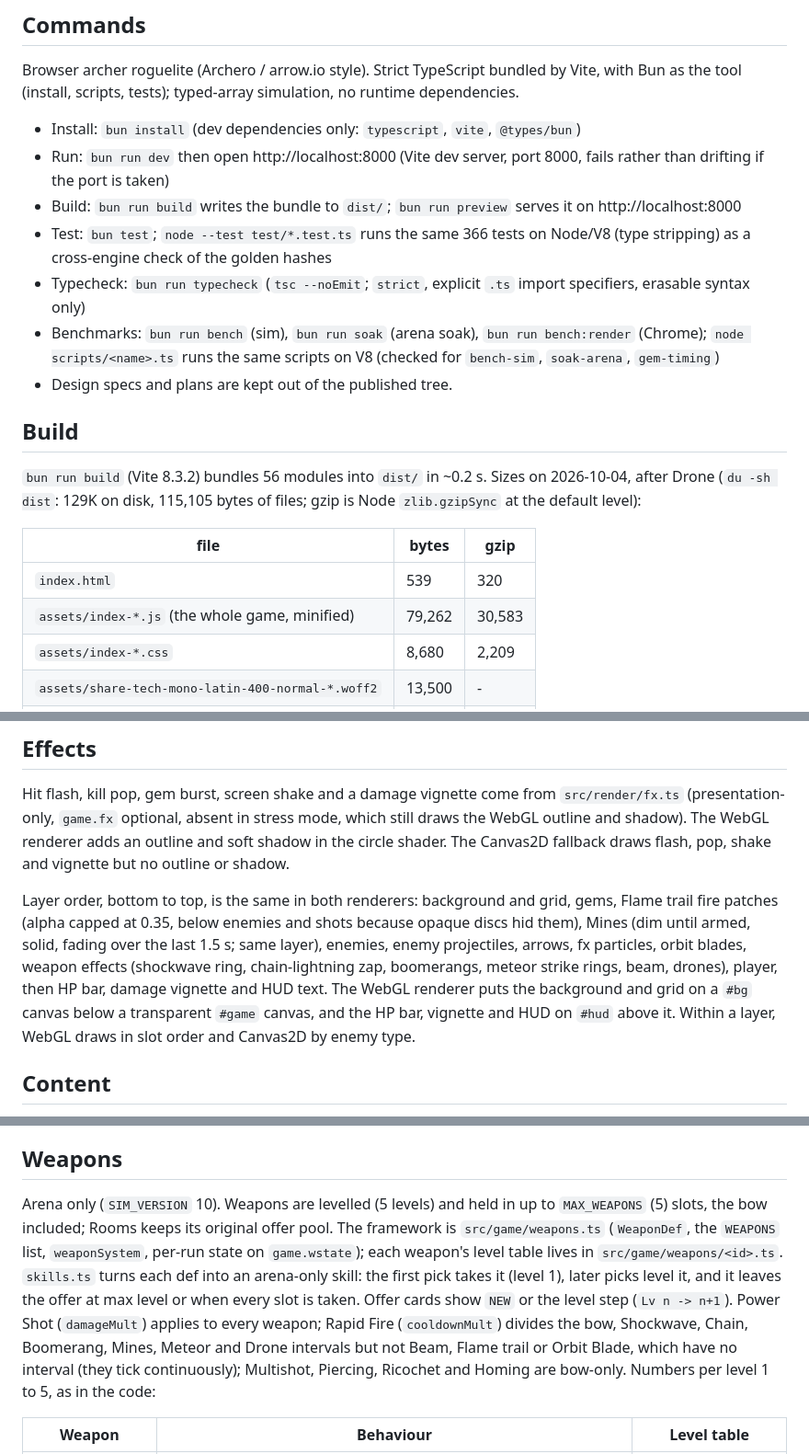
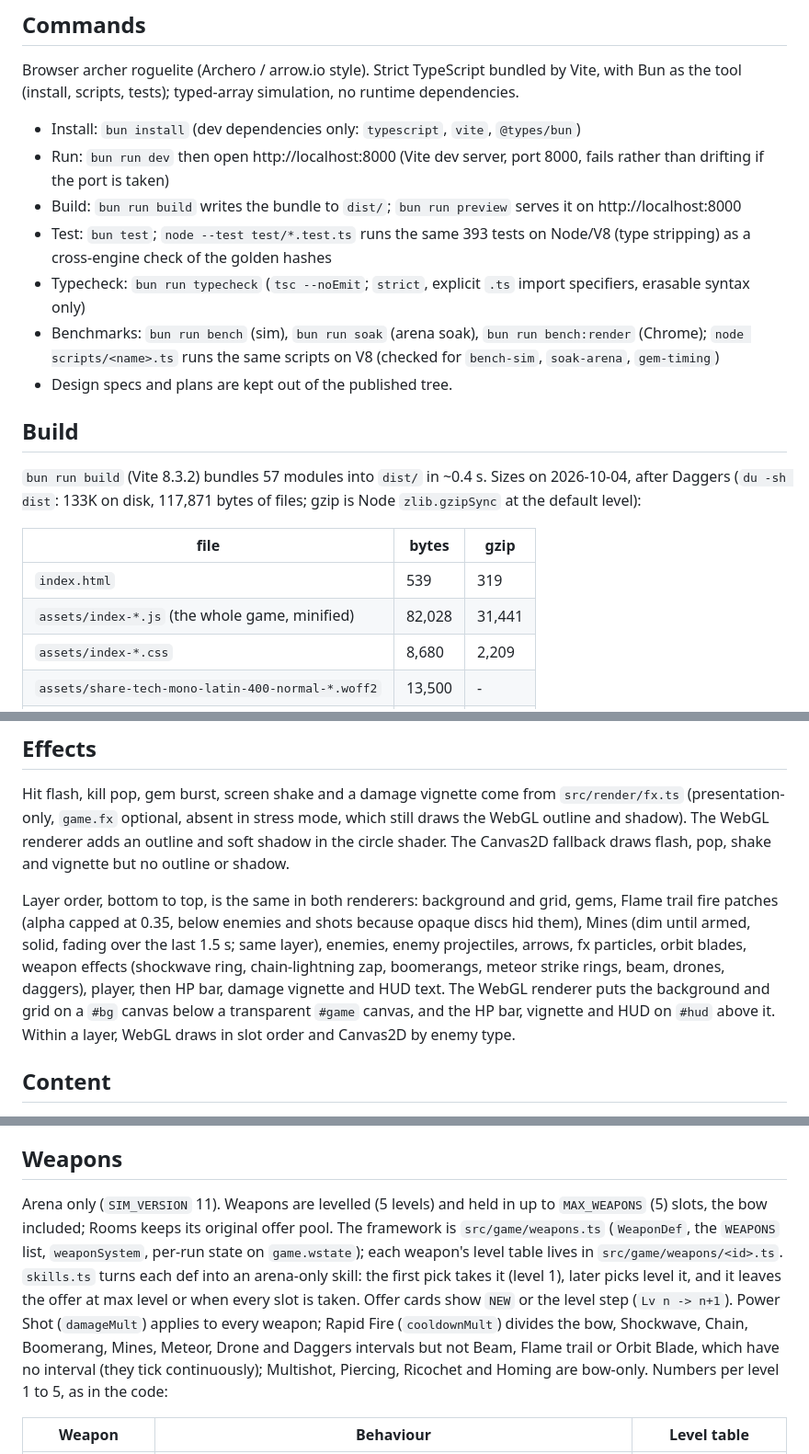
Before and after one commit to winstonyli/arrow-game, a Markdown page: docs/DEVELOPMENT.md, 3 parts joined by grey strips. Shown at 92% size. Drawn GitHub-style.

```diff
--- a/docs/DEVELOPMENT.md
+++ b/docs/DEVELOPMENT.md
@@ -8,18 +8,18 @@ Browser archer roguelite (Archero / arrow.io style). Strict TypeScript bundled b
 - Install: `bun install` (dev dependencies only: `typescript`, `vite`, `@types/bun`)
 - Run: `bun run dev` then open http://localhost:8000 (Vite dev server, port 8000, fails rather than drifting if the port is taken)
 - Build: `bun run build` writes the bundle to `dist/`; `bun run preview` serves it on http://localhost:8000
-- Test: `bun test`; `node --test test/*.test.ts` runs the same 366 tests on Node/V8 (type stripping) as a cross-engine check of the golden hashes
+- Test: `bun test`; `node --test test/*.test.ts` runs the same 393 tests on Node/V8 (type stripping) as a cross-engine check of the golden hashes
 - Typecheck: `bun run typecheck` (`tsc --noEmit`; `strict`, explicit `.ts` import specifiers, erasable syntax only)
 - Benchmarks: `bun run bench` (sim), `bun run soak` (arena soak), `bun run bench:render` (Chrome); `node scripts/<name>.ts` runs the same scripts on V8 (checked for `bench-sim`, `soak-arena`, `gem-timing`)
 - Design specs and plans are kept out of the published tree.
 
 ## Build
-`bun run build` (Vite 8.3.2) bundles 56 modules into `dist/` in ~0.2 s. Sizes on 2026-10-04, after Drone (`du -sh dist`: 129K on disk, 115,105 bytes of files; gzip is Node `zlib.gzipSync` at the default level):
+`bun run build` (Vite 8.3.2) bundles 57 modules into `dist/` in ~0.4 s. Sizes on 2026-10-04, after Daggers (`du -sh dist`: 133K on disk, 117,871 bytes of files; gzip is Node `zlib.gzipSync` at the default level):
 
 | file | bytes | gzip |
 |---|---|---|
-| `index.html` | 539 | 320 |
-| `assets/index-*.js` (the whole game, minified) | 79,262 | 30,583 |
+| `index.html` | 539 | 319 |
+| `assets/index-*.js` (the whole game, minified) | 82,028 | 31,441 |
 | `assets/index-*.css` | 8,680 | 2,209 |
 | `assets/share-tech-mono-latin-400-normal-*.woff2` | 13,500 | - |
 | `assets/orbitron-latin-500-normal-*.woff2` | 6,596 | - |
@@ -77,7 +77,7 @@ In arena the player auto-fires while moving at half rate (`stats.moveFireRate =
 ## Effects
 Hit flash, kill pop, gem burst, screen shake and a damage vignette come from `src/render/fx.ts` (presentation-only, `game.fx` optional, absent in stress mode, which still draws the WebGL outline and shadow). The WebGL renderer adds an outline and soft shadow in the circle shader. The Canvas2D fallback draws flash, pop, shake and vignette but no outline or shadow.
 
-Layer order, bottom to top, is the same in both renderers: background and grid, gems, Flame trail fire patches (alpha capped at 0.35, below enemies and shots because opaque discs hid them), Mines (dim until armed, solid, fading over the last 1.5 s; same layer), enemies, enemy projectiles, arrows, fx particles, orbit blades, weapon effects (shockwave ring, chain-lightning zap, boomerangs, meteor strike rings, beam, drones), player, then HP bar, damage vignette and HUD text. The WebGL renderer puts the background and grid on a `#bg` canvas below a transparent `#game` canvas, and the HP bar, vignette and HUD on `#hud` above it. Within a layer, WebGL draws in slot order and Canvas2D by enemy type.
+Layer order, bottom to top, is the same in both renderers: background and grid, gems, Flame trail fire patches (alpha capped at 0.35, below enemies and shots because opaque discs hid them), Mines (dim until armed, solid, fading over the last 1.5 s; same layer), enemies, enemy projectiles, arrows, fx particles, orbit blades, weapon effects (shockwave ring, chain-lightning zap, boomerangs, meteor strike rings, beam, drones, daggers), player, then HP bar, damage vignette and HUD text. The WebGL renderer puts the background and grid on a `#bg` canvas below a transparent `#game` canvas, and the HP bar, vignette and HUD on `#hud` above it. Within a layer, WebGL draws in slot order and Canvas2D by enemy type.
 
 ## Content
 Arena enemy mix (`MIX` in `src/modes/arena.ts`, first match wins, the rest are chasers): shooters from 60 s (30%), swarmers from 30 s (15%, spawn as a pack of 4), bruisers from 90 s (8%), splitters from 150 s (8%, leave 2 swarmers). Skills (`src/game/skills.ts`; weapons are listed under Weapons below): Regeneration (+1 HP/s), Magnet (+50% pickup range), Homing (arrows steer toward the nearest enemy within 300 px at up to 4 rad/s; `world.type` = 1 flags the arrow) and Orbit Blade (a levelled weapon, see Weapons; blades are not entities, `src/game/orbit.ts` computes positions for both the sim and the renderers). All numbers are first guesses. Smart-bot soak (seeds 1-3) died at 211, 132 and 184 s before weapons and at 150, 132 and 145 s with them; the bot picks skills by priority, not cleverly.
@@ -87,7 +87,7 @@ Trails (`src/render/trail.ts`, tunables there): enemies, arrows, enemy shots and
 Gems are captured when they enter the pickup radius and stay captured. A captured gem is a damped orbit around the player, simulated in the player's frame of reference (`src/game/gems.ts`; the player's travelled velocity is `player.vx/vy`): a spring-like pull, drag on the velocity relative to the player, and a sideways push that fades out over the first 0.5 s so it swings around and spirals in (about 0.8 s). Because it works in the player's frame, a moving player drags its gems along and cannot outrun them. The gem's real velocity feeds its trail. It is sim-side, part of `SIM_VERSION` 2, and uses no RNG or trig. `bun scripts/gem-timing.ts` prints the time to collect a gem from the edge of the pickup radius, for balance checks.
 
 ## Weapons
-Arena only (`SIM_VERSION` 10). Weapons are levelled (5 levels) and held in up to `MAX_WEAPONS` (5) slots, the bow included; Rooms keeps its original offer pool. The framework is `src/game/weapons.ts` (`WeaponDef`, the `WEAPONS` list, `weaponSystem`, per-run state on `game.wstate`); each weapon's level table lives in `src/game/weapons/<id>.ts`. `skills.ts` turns each def into an arena-only skill: the first pick takes it (level 1), later picks level it, and it leaves the offer at max level or when every slot is taken. Offer cards show `NEW` or the level step (`Lv n -> n+1`). Power Shot (`damageMult`) applies to every weapon; Rapid Fire (`cooldownMult`) divides the bow, Shockwave, Chain, Boomerang, Mines, Meteor and Drone intervals but not Beam, Flame trail or Orbit Blade, which have no interval (they tick continuously); Multishot, Piercing, Ricochet and Homing are bow-only. Numbers per level 1 to 5, as in the code:
+Arena only (`SIM_VERSION` 11). Weapons are levelled (5 levels) and held in up to `MAX_WEAPONS` (5) slots, the bow included; Rooms keeps its original offer pool. The framework is `src/game/weapons.ts` (`WeaponDef`, the `WEAPONS` list, `weaponSystem`, per-run state on `game.wstate`); each weapon's level table lives in `src/game/weapons/<id>.ts`. `skills.ts` turns each def into an arena-only skill: the first pick takes it (level 1), later picks level it, and it leaves the offer at max level or when every slot is taken. Offer cards show `NEW` or the level step (`Lv n -> n+1`). Power Shot (`damageMult`) applies to every weapon; Rapid Fire (`cooldownMult`) divides the bow, Shockwave, Chain, Boomerang, Mines, Meteor, Drone and Daggers intervals but not Beam, Flame trail or Orbit Blade, which have no interval (they tick continuously); Multishot, Piercing, Ricochet and Homing are bow-only. Numbers per level 1 to 5, as in the code:
 
 | Weapon | Behaviour | Level table |
 |---|---|---|
```
Also changed, not shown: other parts of docs/DEVELOPMENT.md (+8 -7 lines), CHANGELOG.md (+3 -2 lines), README.md (+2 -2 lines).
